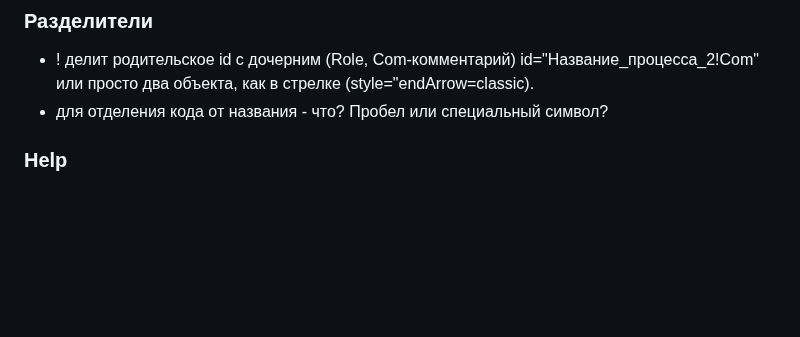
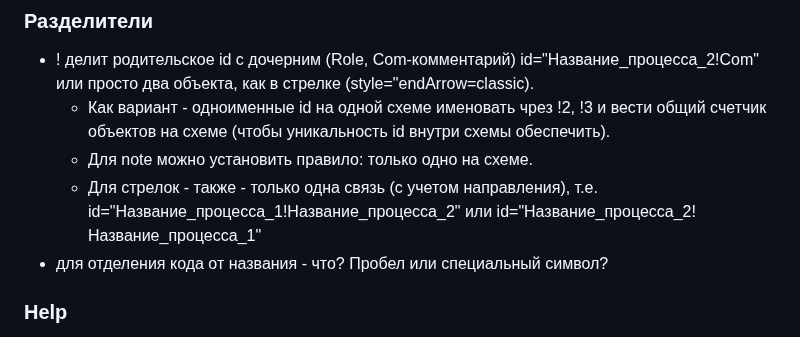
Before and after one commit to bpmbpm/draw-vad, a Markdown page: notation/readme.md, the part around the change. Rendered like a GitHub page; blank space fills up the shorter version.

```diff
--- a/notation/readme.md
+++ b/notation/readme.md
@@ -70,6 +70,9 @@ https://www.drawio.com/doc/faq/custom-shapes
 
 ### Разделители
 - ! делит родительское id с дочерним (Role, Com-комментарий) id="Название_процесса_2!Com" или просто два объекта, как в стрелке (style="endArrow=classic).
+  -  Как вариант - одноименные id на одной схеме именовать чрез !2, !3 и вести общий счетчик объектов на схеме (чтобы уникальность id внутри схемы обеспечить).
+  - Для note можно установить правило: только одно на схеме.
+  - Для стрелок - также - только одна связь (с учетом направления), т.е. id="Название_процесса_1!Название_процесса_2" или id="Название_процесса_2!Название_процесса_1"
 - для отделения кода от названия - что? Пробел или специальный символ?
 
 ### Help
```
